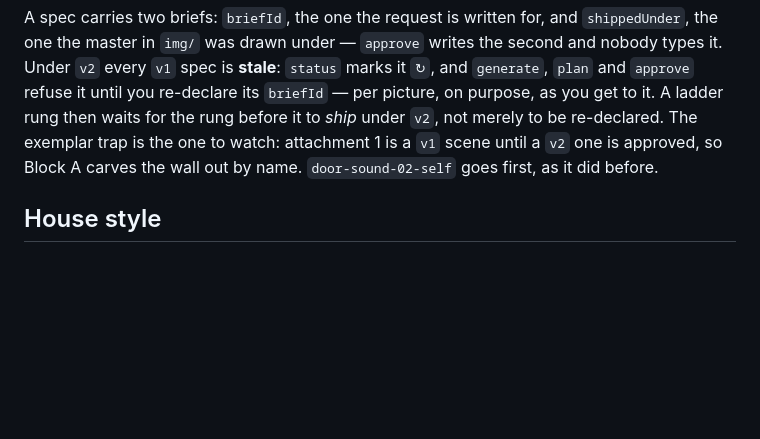
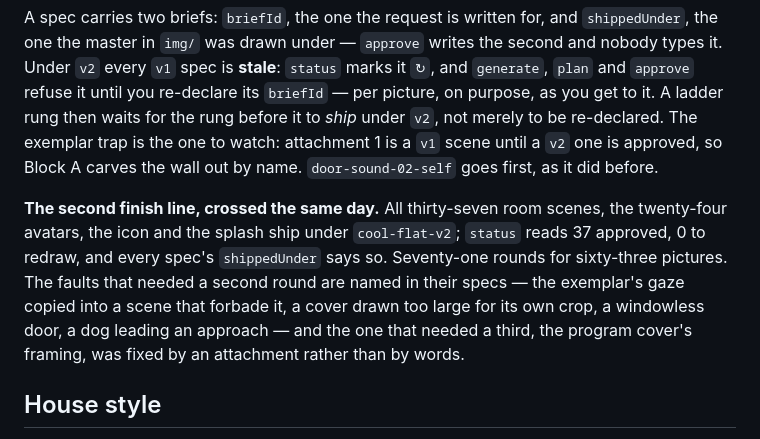
Before and after one commit to adamdhickey-collab/lucy-learns, a Markdown page: CLAUDE.md, the part around the change. GitHub-like rendering; blank space fills up the shorter version.

```diff
--- a/CLAUDE.md
+++ b/CLAUDE.md
@@ -135,6 +135,15 @@ re-declared. The exemplar trap is the one to watch: attachment 1 is a `v1`
 scene until a `v2` one is approved, so Block A carves the wall out by name.
 `door-sound-02-self` goes first, as it did before.
 
+**The second finish line, crossed the same day.** All thirty-seven room scenes,
+the twenty-four avatars, the icon and the splash ship under `cool-flat-v2`;
+`status` reads 37 approved, 0 to redraw, and every spec's `shippedUnder` says
+so. Seventy-one rounds for sixty-three pictures. The faults that needed a
+second round are named in their specs — the exemplar's gaze copied into a
+scene that forbade it, a cover drawn too large for its own crop, a windowless
+door, a dog leading an approach — and the one that needed a third, the program
+cover's framing, was fixed by an attachment rather than by words.
+
 ## House style
 
 Comments explain **why**, not what, and name the failure they prevent — most of
```
Also changed, not shown: docs/design-system.md (+4 -4 lines), docs/illustration-pipeline.md (+1 -1 lines).
